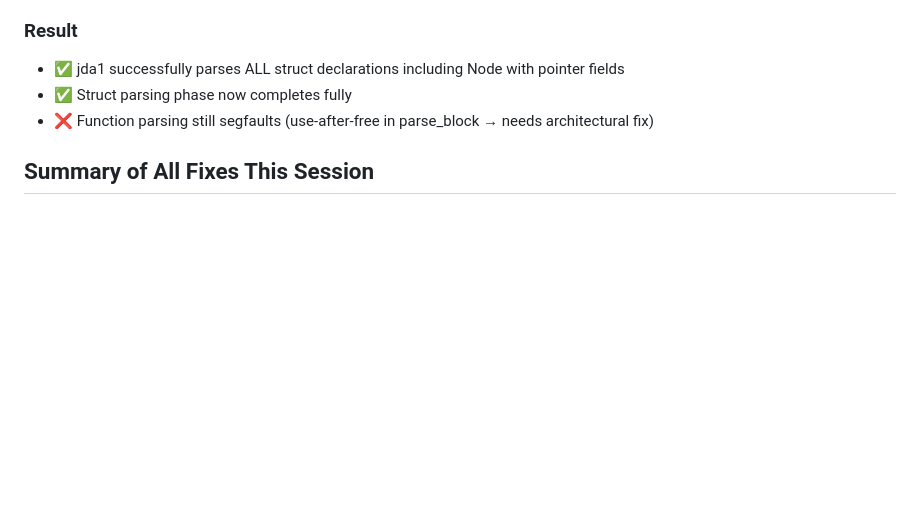
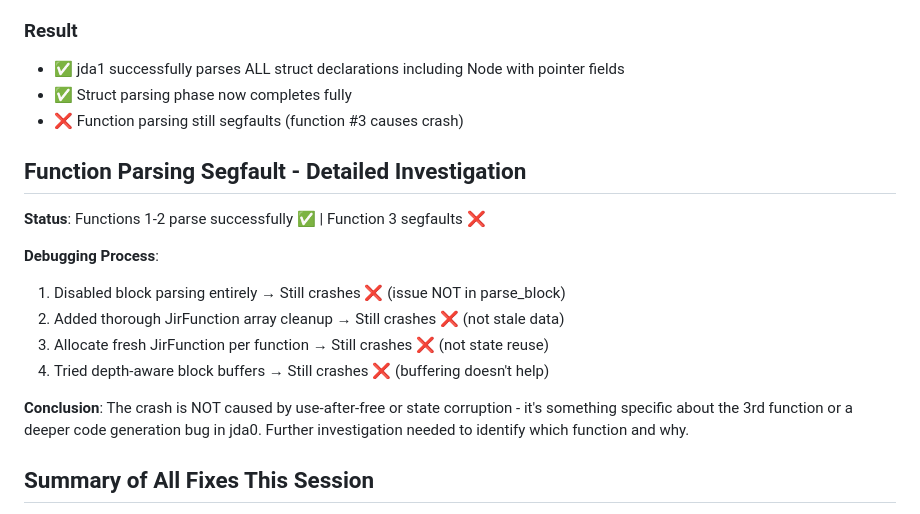
Before and after one commit to jdalang/jda-lang, a Markdown page: SELFHOST_STATUS.md, the part around the change. GitHub-like rendering; blank space fills up the shorter version.

Commit message:
docs: detailed function parsing segfault investigation results

```diff
--- a/SELFHOST_STATUS.md
+++ b/SELFHOST_STATUS.md
@@ -171,7 +171,19 @@ Status: BREAKTHROUGH - All parsing layers now working! (lex, const, struct) - Fu
 ### Result
 - ✅ jda1 successfully parses ALL struct declarations including Node with pointer fields
 - ✅ Struct parsing phase now completes fully
-- ❌ Function parsing still segfaults (use-after-free in parse_block → needs architectural fix)
+- ❌ Function parsing still segfaults (function #3 causes crash)
+
+## Function Parsing Segfault - Detailed Investigation
+
+**Status**: Functions 1-2 parse successfully ✅ | Function 3 segfaults ❌
+
+**Debugging Process**:
+1. Disabled block parsing entirely → Still crashes ❌ (issue NOT in parse_block)
+2. Added thorough JirFunction array cleanup → Still crashes ❌ (not stale data)
+3. Allocate fresh JirFunction per function → Still crashes ❌ (not state reuse)
+4. Tried depth-aware block buffers → Still crashes ❌ (buffering doesn't help)
+
+**Conclusion**: The crash is NOT caused by use-after-free or state corruption - it's something specific about the 3rd function or a deeper code generation bug in jda0. Further investigation needed to identify which function and why.
 
 ## Summary of All Fixes This Session
 1. ✅ Fixed const declaration parsing (4 tokens vs. 5 tokens)
```
